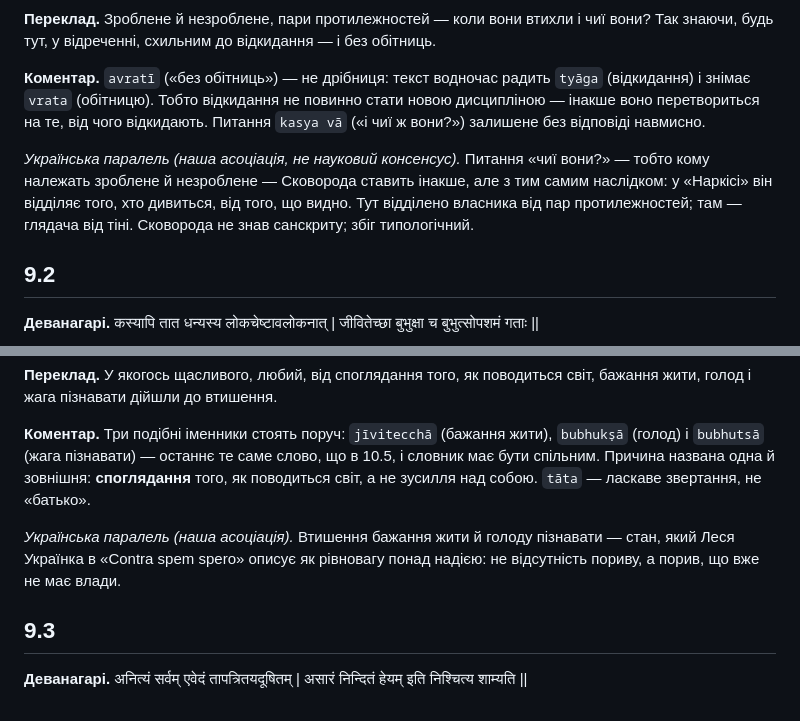
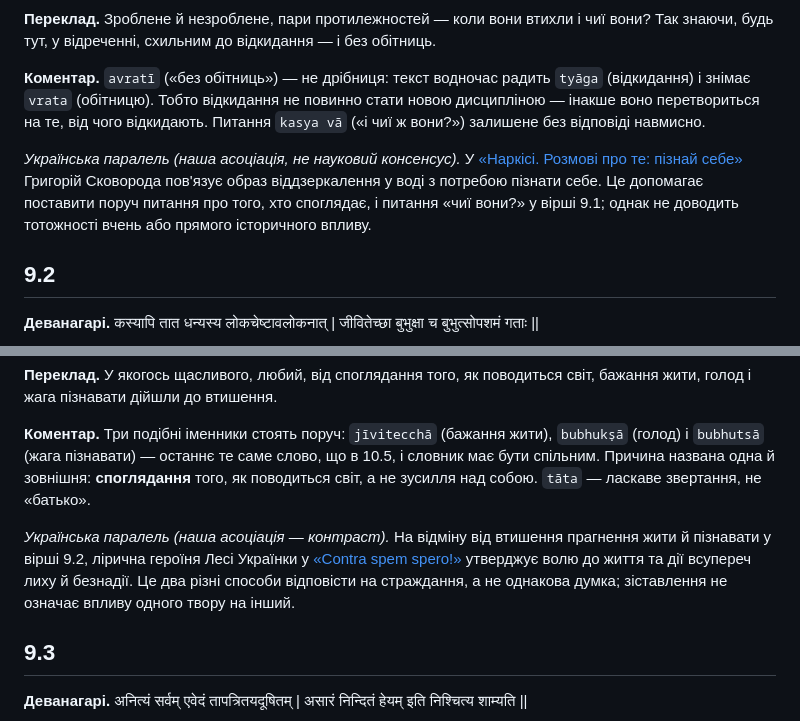
Before and after one commit to juv4uk/ukrainian-books, a Markdown page: books/ashtavakra-gita/rozdil-9-naukove.md, 2 parts joined by grey strips. Rendered like a GitHub page.

Commit message:
РЕД-17: виправити культурні паралелі віршів 9.1–9.2
Замість недоведеної тези про Сковороду — точне джерело й межі аналогії. Замість хибної тотожності з Лесею Українкою — підтверджений текстом контраст.

```diff
--- a/books/ashtavakra-gita/rozdil-9-naukove.md
+++ b/books/ashtavakra-gita/rozdil-9-naukove.md
@@ -15,7 +15,7 @@
 
 **Коментар.** `avratī` («без обітниць») — не дрібниця: текст водночас радить `tyāga` (відкидання) і знімає `vrata` (обітницю). Тобто відкидання не повинно стати новою дисципліною — інакше воно перетвориться на те, від чого відкидають. Питання `kasya vā` («і чиї ж вони?») залишене без відповіді навмисно.
 
-*Українська паралель (наша асоціація, не науковий консенсус).* Питання «чиї вони?» — тобто кому належать зроблене й незроблене — Сковорода ставить інакше, але з тим самим наслідком: у «Наркісі» він відділяє того, хто дивиться, від того, що видно. Тут відділено власника від пар протилежностей; там — глядача від тіні. Сковорода не знав санскриту; збіг типологічний.
+*Українська паралель (наша асоціація, не науковий консенсус).* У [«Наркісі. Розмові про те: пізнай себе»](https://www.skovoroda.club/texts/treatise/narcis) Григорій Сковорода пов'язує образ віддзеркалення у воді з потребою пізнати себе. Це допомагає поставити поруч питання про того, хто споглядає, і питання «чиї вони?» у вірші 9.1; однак не доводить тотожності вчень або прямого історичного впливу.
 
 ## 9.2
 
@@ -29,7 +29,7 @@
 
 **Коментар.** Три подібні іменники стоять поруч: `jīvitecchā` (бажання жити), `bubhukṣā` (голод) і `bubhutsā` (жага пізнавати) — останнє те саме слово, що в 10.5, і словник має бути спільним. Причина названа одна й зовнішня: **споглядання** того, як поводиться світ, а не зусилля над собою. `tāta` — ласкаве звертання, не «батько».
 
-*Українська паралель (наша асоціація).* Втишення бажання жити й голоду пізнавати — стан, який Леся Українка в «Contra spem spero» описує як рівновагу понад надією: не відсутність пориву, а порив, що вже не має влади.
+*Українська паралель (наша асоціація — контраст).* На відміну від втишення прагнення жити й пізнавати у вірші 9.2, лірична героїня Лесі Українки у [«Contra spem spero!»](https://uk.wikisource.org/wiki/На_крилах_пісень/Contra_spem_spero!) утверджує волю до життя та дії всупереч лиху й безнадії. Це два різні способи відповісти на страждання, а не однакова думка; зіставлення не означає впливу одного твору на інший.
 
 ## 9.3
 
```
